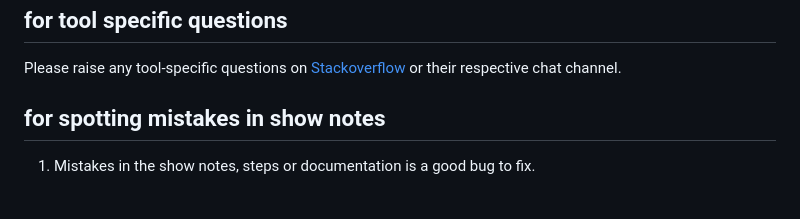
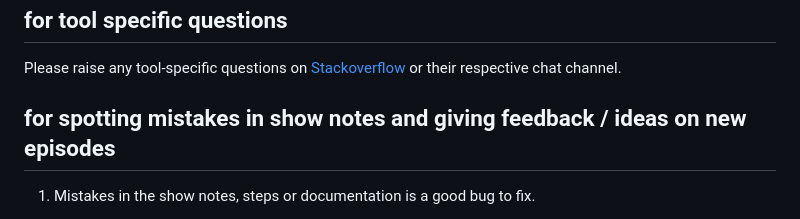
Before and after one commit to sayanee/build-podcast, a Markdown page: CONTRIBUTING.md, the part around the change. Drawn GitHub-style.

```diff
--- a/CONTRIBUTING.md
+++ b/CONTRIBUTING.md
@@ -6,7 +6,7 @@
 
 Please raise any tool-specific questions on [Stackoverflow](https://stackoverflow.com/questions/ask) or their respective chat channel.
 
-## for spotting mistakes in show notes
+## for spotting mistakes in show notes and giving feedback / ideas on new episodes
 
 1. Mistakes in the show notes, steps or documentation is a good bug to fix.
 - Please check the version of the tool in the episode that you are trying to fix. Since the screencast is time-specific, the mistake might not be there in the version used during the episode.
```
Also changed, not shown: readme.md (+2 -0 lines), screenshot.png (added).
